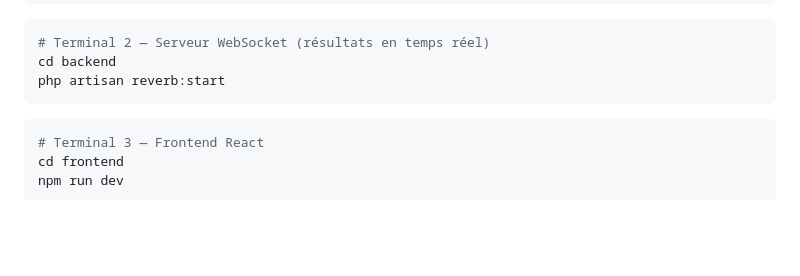
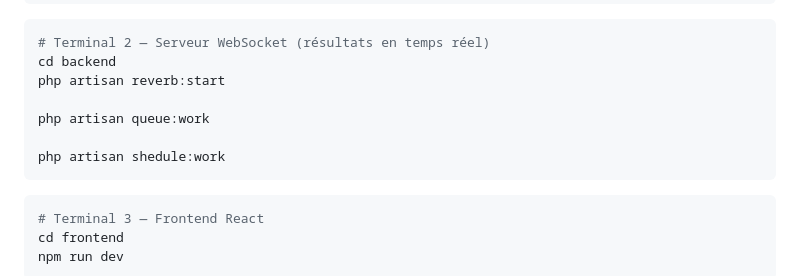
Before and after one commit to Tekeu583/votecountProject, a Markdown page: README.md, the part around the change. Rendered like a GitHub page; blank space fills up the shorter version.

Commit message:
udapte du fichier readme.md pour montrer comment lancer le projet

````diff
--- a/README.md
+++ b/README.md
@@ -209,6 +209,10 @@ php artisan serve
 # Terminal 2 — Serveur WebSocket (résultats en temps réel)
 cd backend
 php artisan reverb:start
+
+php artisan queue:work
+
+php artisan shedule:work
 ```
 
 ```bash
````
